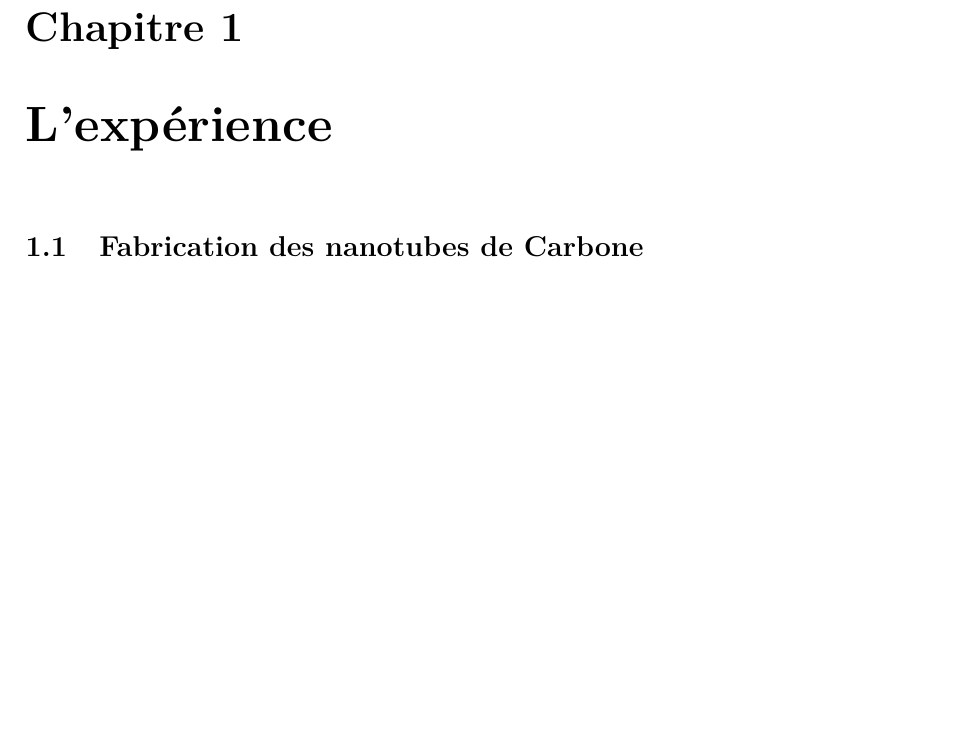
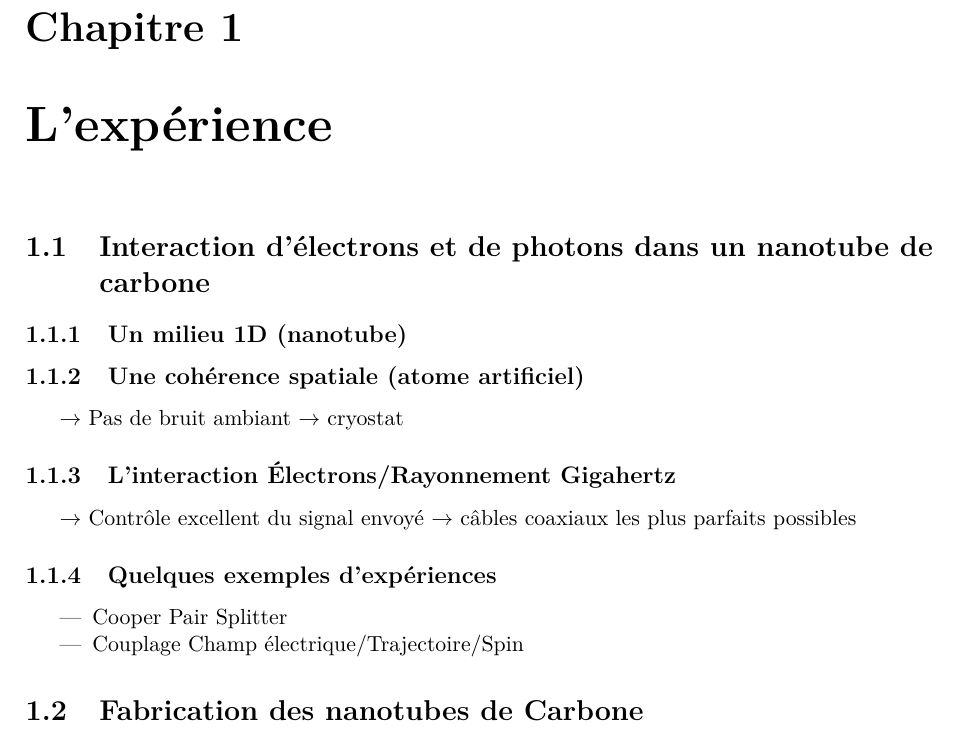
Before and after one commit to Salamandar/stageLPA, a LaTeX document (Rapport de stage/Rapport de Stage 2015.tex): part of page 6 of 12, cut so that both start at the same text, the shorter picture padded with empty space. Compiled offline with pdfLaTeX.

Commit message:
avancé rapport

```diff
--- a/Rapport de stage/Rapport de Stage 2015.tex
+++ b/Rapport de stage/Rapport de Stage 2015.tex
@@ -47,6 +47,22 @@ Les sujets de recherche sont essentiellement concentrés autour du transport qua
 \addcontentsline{toc}{chapter}{Introduction}
 
 \chapter{L'expérience}
+
+\section{Interaction d'électrons et de photons dans un nanotube de carbone}
+\subsection{Un milieu 1D (nanotube)}
+
+\subsection{Une cohérence spatiale (atome artificiel)}
+$\rightarrow$ Pas de bruit ambiant $\rightarrow$ cryostat
+
+\subsection{L'interaction Électrons/Rayonnement Gigahertz}
+$\rightarrow$ Contrôle excellent du signal envoyé $\rightarrow$ câbles coaxiaux les plus parfaits possibles
+
+\subsection{Quelques exemples d'expériences}
+\begin{itemize}
+    \item Cooper Pair Splitter
+    \item Couplage Champ électrique/Trajectoire/Spin
+\end{itemize}
+
 \section{Fabrication des nanotubes de Carbone}
 
 \section{Utilisation du champ magnétique}
```
Also changed, not shown: Rapport de stage/Images/Pump.svg (renamed from Rapport de stage/Images/Pump.svg.png.svg), Rapport de stage/Images/Pump.svg.png (deleted), Rapport de stage/Rapport de Stage 2015.pdf, Untitled.png (added).
